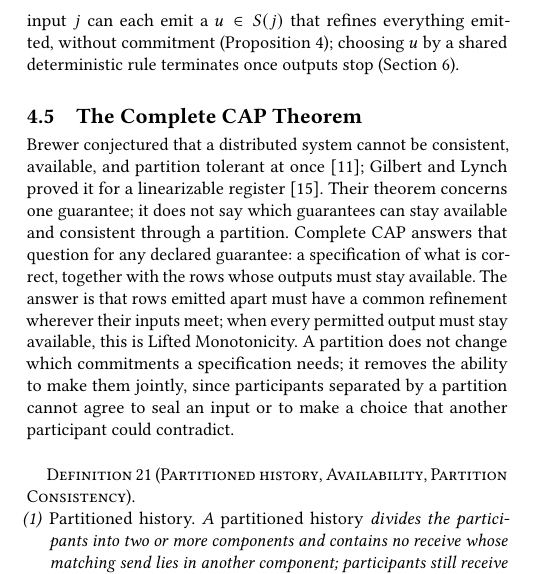
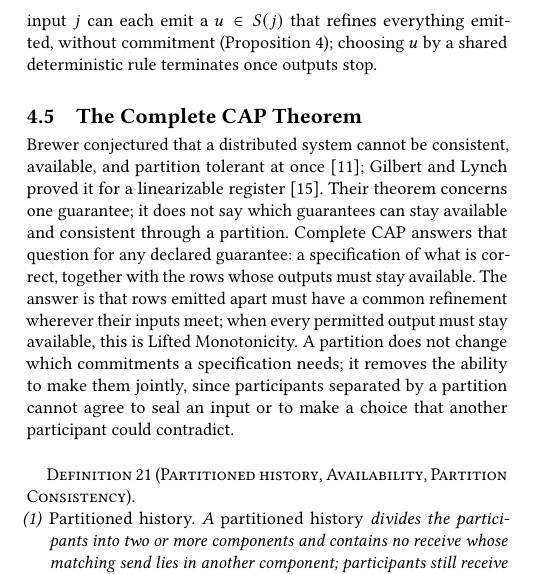
Before and after one commit to jhellerstein/coord-criterion, a LaTeX document (main.tex, which reads sections/distributed.tex): part of one column of page 11 of 29, cut so that both start at the same text. Compiled offline with pdfLaTeX.

Commit message:
Drop dangling §6 pointer; regenerate index

```diff
--- a/sections/distributed.tex
+++ b/sections/distributed.tex
@@ -310,7 +310,7 @@ common state.  Reaching it is liveness, and a matter of strategy.  Under Lifted
 Monotonicity, participants at a common input $j$ can each emit a
 $u\in\fiber{j}$ that \outrel everything emitted, without commitment
 (Proposition~\ref{prop:exposure-boundary}); choosing $u$ by a shared
-deterministic rule terminates once outputs stop (Section~\ref{sec:discussion}).
+deterministic rule terminates once outputs stop.
 
 \subsection{The Complete CAP Theorem}
 \label{sec:complete-cap}
```
